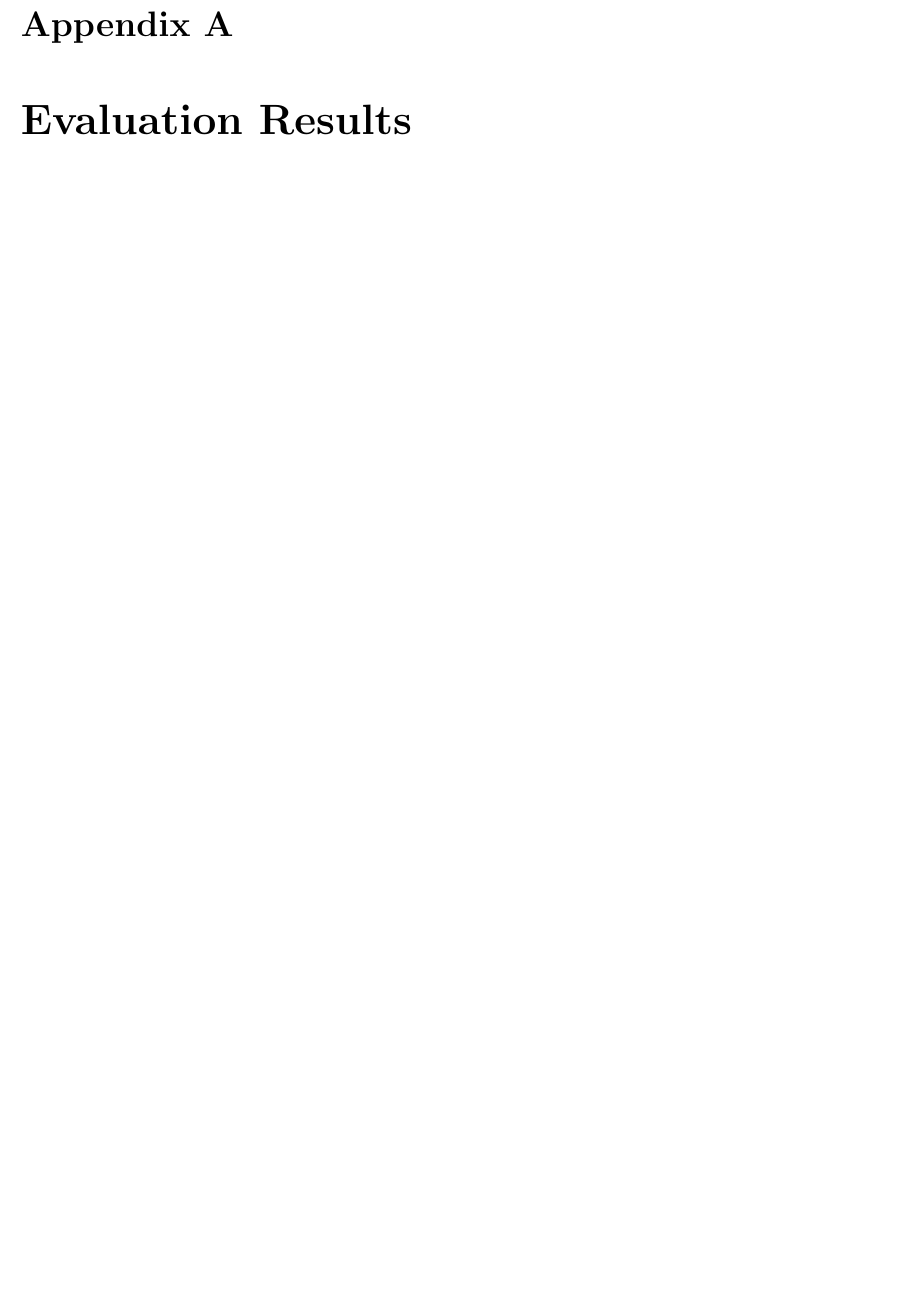
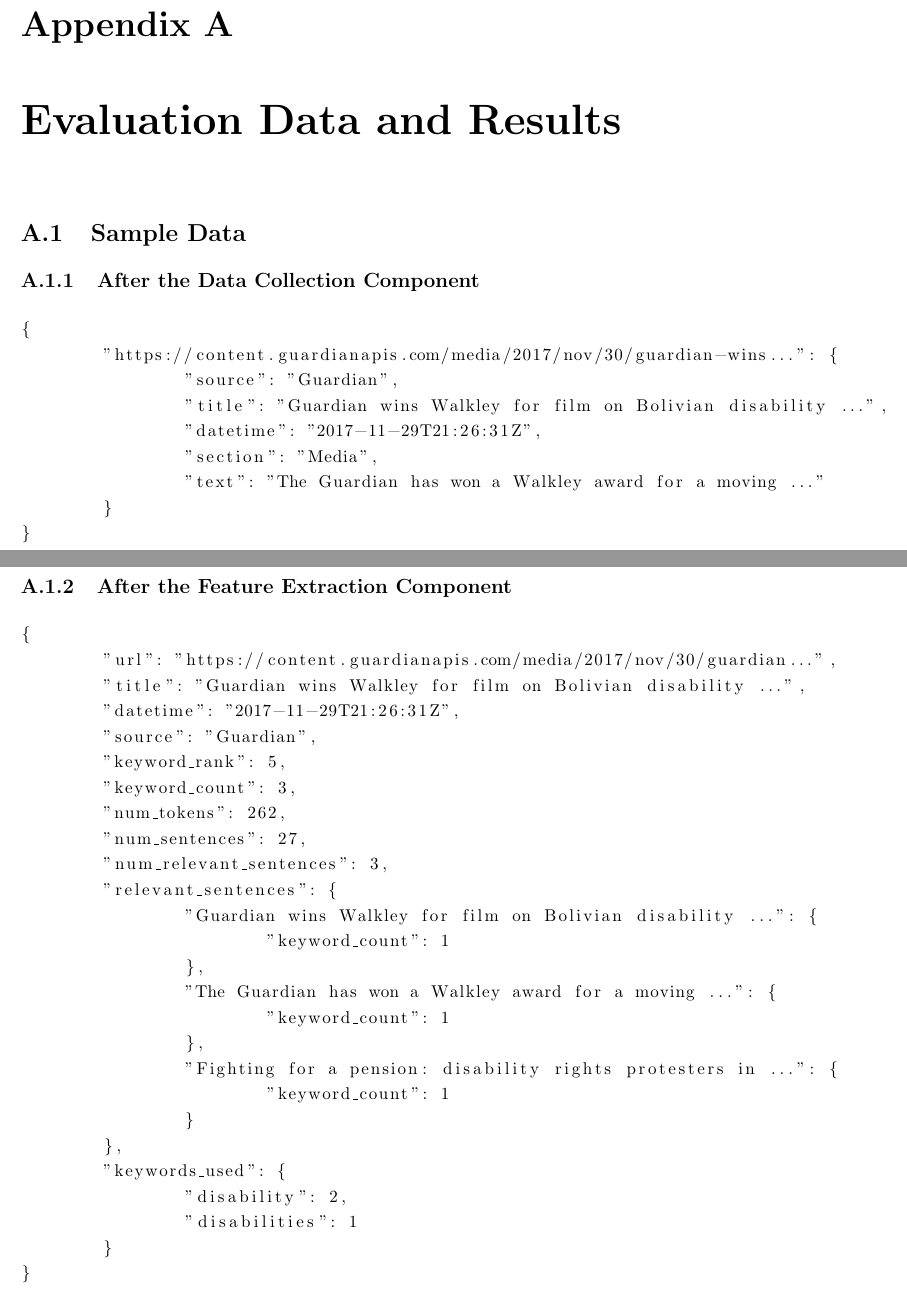
Before and after one commit to bmaulana/nlp-media, a LaTeX thesis (Report/project_report.ug.tex): part of page 58 of 87 before the commit and two parts of pages 58 and 59 of 89 after it, the two joined at a grey line, cut so that both start at the same text, the shorter picture padded with empty space. Compiled offline with pdfLaTeX.

Commit message:
sample data

```diff
--- a/Report/project_report.ug.tex
+++ b/Report/project_report.ug.tex
@@ -1621,4 +1621,52 @@ Such a solution would provide researchers with the tools to perform similar rese
 
 \printbibliography[heading=bibintoc]
 
-\chapter{Evaluation Results}  % appendix A
+\chapter{Evaluation Data and Results}  % appendix A
+
+\section{Sample Data}
+
+\subsection{After the Data Collection Component}
+
+\begin{lstlisting}
+{
+	"https://content.guardianapis.com/media/2017/nov/30/guardian-wins...": {
+		"source": "Guardian",
+		"title": "Guardian wins Walkley for film on Bolivian disability ...",
+		"datetime": "2017-11-29T21:26:31Z",
+		"section": "Media",
+		"text": "The Guardian has won a Walkley award for a moving ..."
+	}
+}
+\end{lstlisting}
+
+\newpage
+\subsection{After the Feature Extraction Component}
+
+\begin{lstlisting}
+{
+	"url": "https://content.guardianapis.com/media/2017/nov/30/guardian...",
+	"title": "Guardian wins Walkley for film on Bolivian disability ...",
+	"datetime": "2017-11-29T21:26:31Z",
+	"source": "Guardian",
+	"keyword_rank": 5,
+	"keyword_count": 3,
+	"num_tokens": 262,
+	"num_sentences": 27,
+	"num_relevant_sentences": 3,
+	"relevant_sentences": {
+		"Guardian wins Walkley for film on Bolivian disability ...": {
+			"keyword_count": 1
+		},
+		"The Guardian has won a Walkley award for a moving ...": {
+			"keyword_count": 1
+		},
+		"Fighting for a pension: disability rights protesters in ...": {
+			"keyword_count": 1
+		}
+	},
+	"keywords_used": {
+		"disability": 2,
+		"disabilities": 1
+	}
+}
+\end{lstlisting}
```
Also changed, not shown: Report/project_report.ug.tex (40 more changed lines).
